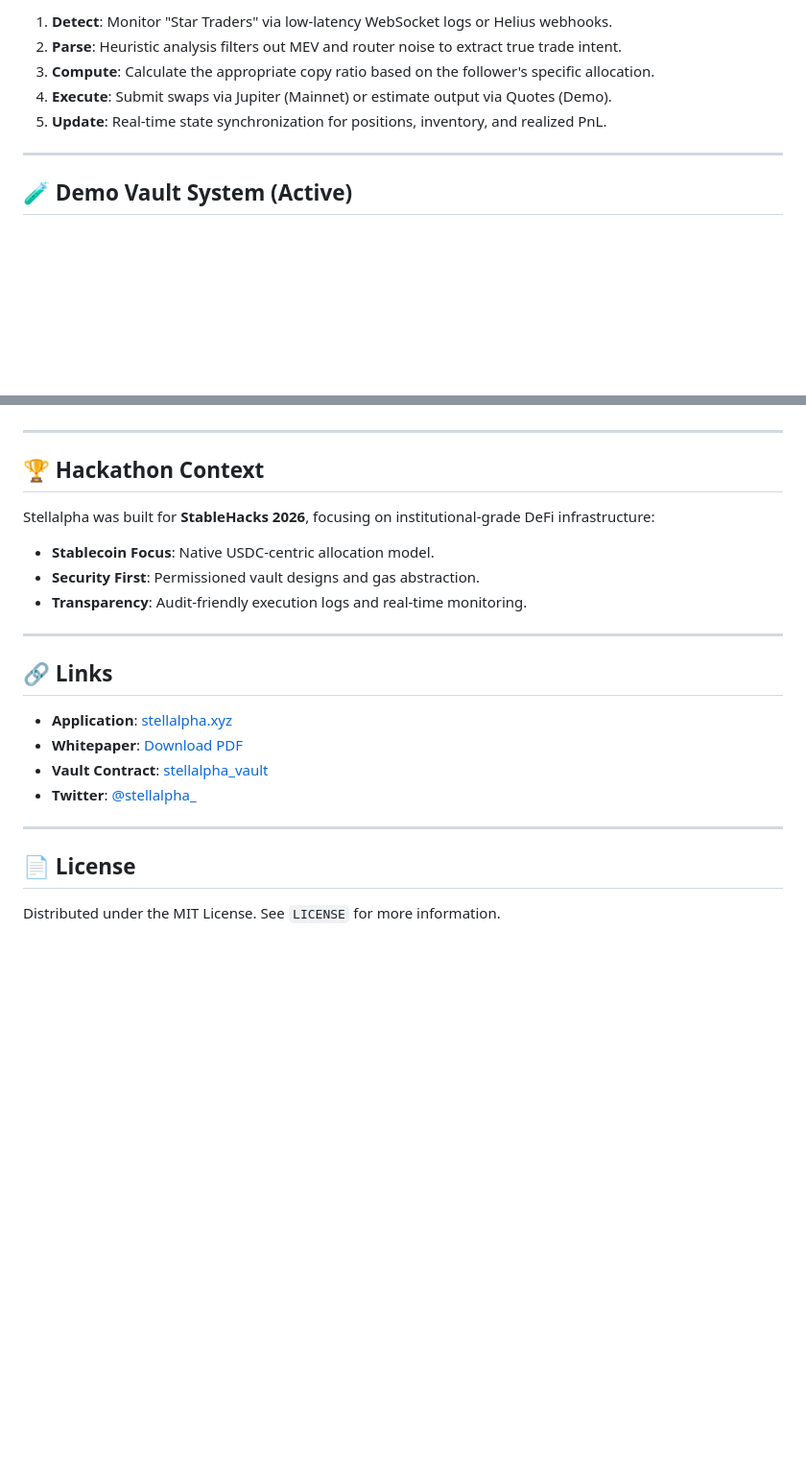
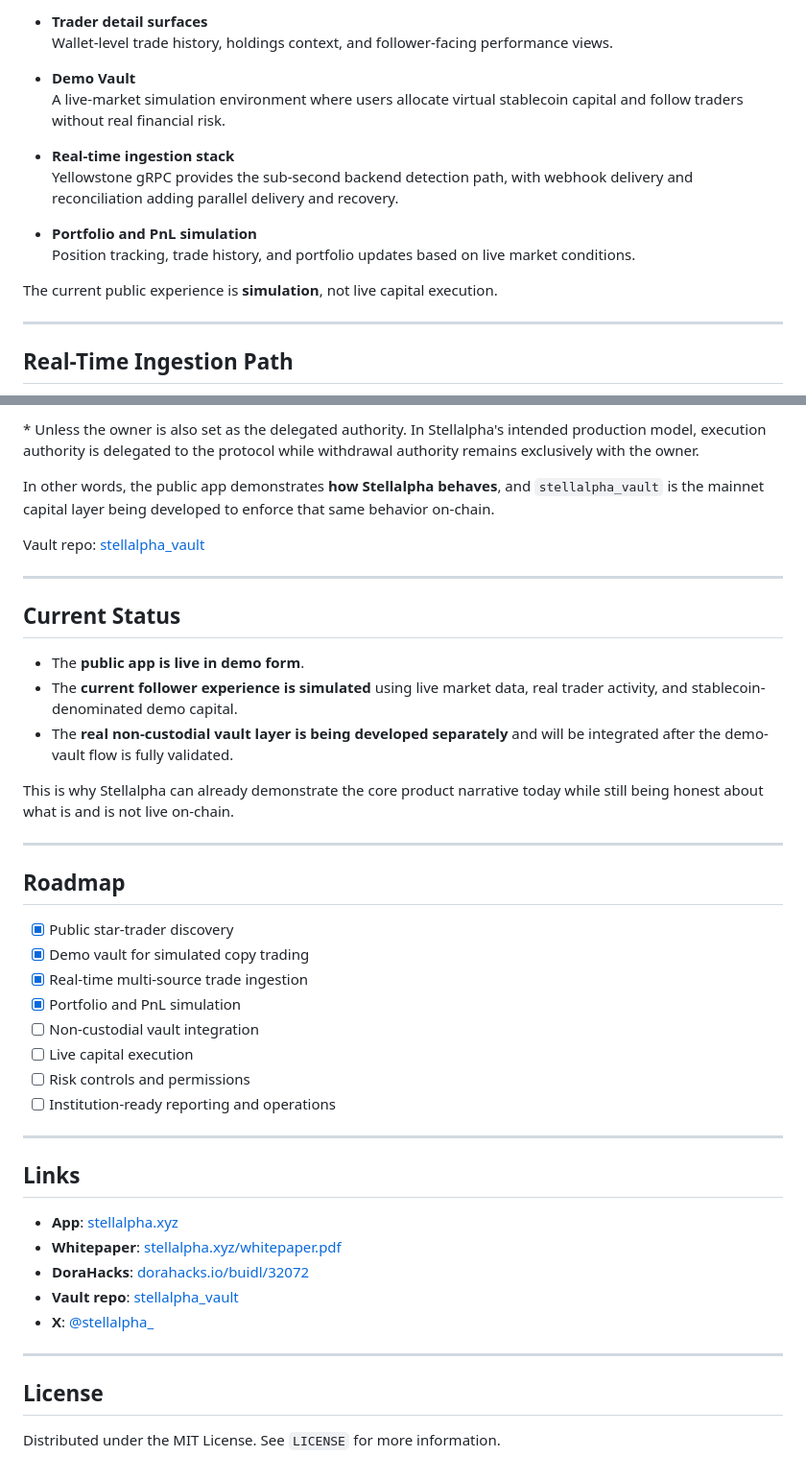
Before and after one commit to akm2006/stellalpha, a Markdown page: README.md, 2 parts joined by grey strips. Shown at 96% size. GitHub-like rendering; blank space fills up the shorter version.

```diff
--- a/README.md
+++ b/README.md
@@ -49,11 +95,19 @@ graph TD
 
-1. **Detect**: Monitor "Star Traders" via low-latency WebSocket logs or Helius webhooks.
-2. **Parse**: Heuristic analysis filters out MEV and router noise to extract true trade intent.
-3. **Compute**: Calculate the appropriate copy ratio based on the follower's specific allocation.
-4. **Execute**: Submit swaps via Jupiter (Mainnet) or estimate output via Quotes (Demo).
-5. **Update**: Real-time state synchronization for positions, inventory, and realized PnL.
+- **Trader detail surfaces**
+  Wallet-level trade history, holdings context, and follower-facing performance views.
+
+- **Demo Vault**
+  A live-market simulation environment where users allocate virtual stablecoin capital and follow traders without real financial risk.
+
+- **Real-time ingestion stack**
+  Yellowstone gRPC provides the sub-second backend detection path, with webhook delivery and reconciliation adding parallel delivery and recovery.
+
+- **Portfolio and PnL simulation**
+  Position tracking, trade history, and portfolio updates based on live market conditions.
+
+The current public experience is **simulation**, not live capital execution.
 
 ---
 
-## 🧪 Demo Vault System (Active)
+## Real-Time Ingestion Path
 
@@ -138,23 +218,44 @@ Minimal env split:
+\* Unless the owner is also set as the delegated authority. In Stellalpha's intended production model, execution authority is delegated to the protocol while withdrawal authority remains exclusively with the owner.
+
+In other words, the public app demonstrates **how Stellalpha behaves**, and `stellalpha_vault` is the mainnet capital layer being developed to enforce that same behavior on-chain.
+
+Vault repo: [stellalpha_vault](https://github.com/akm2006/stellalpha_vault)
 
 ---
 
-## 🏆 Hackathon Context
+## Current Status
 
-Stellalpha was built for **StableHacks 2026**, focusing on institutional-grade DeFi infrastructure:
-- **Stablecoin Focus**: Native USDC-centric allocation model.
-- **Security First**: Permissioned vault designs and gas abstraction.
-- **Transparency**: Audit-friendly execution logs and real-time monitoring.
+- The **public app is live in demo form**.
+- The **current follower experience is simulated** using live market data, real trader activity, and stablecoin-denominated demo capital.
+- The **real non-custodial vault layer is being developed separately** and will be integrated after the demo-vault flow is fully validated.
+
+This is why Stellalpha can already demonstrate the core product narrative today while still being honest about what is and is not live on-chain.
 
 ---
 
-## 🔗 Links
+## Roadmap
 
-- **Application**: [stellalpha.xyz](https://stellalpha.xyz)
-- **Whitepaper**: [Download PDF](https://stellalpha.xyz/whitepaper.pdf)
-- **Vault Contract**: [stellalpha_vault](https://github.com/akm2006/stellalpha_vault)
-- **Twitter**: [@stellalpha_](https://x.com/stellalpha_)
+- [x] Public star-trader discovery
+- [x] Demo vault for simulated copy trading
+- [x] Real-time multi-source trade ingestion
+- [x] Portfolio and PnL simulation
+- [ ] Non-custodial vault integration
+- [ ] Live capital execution
+- [ ] Risk controls and permissions
+- [ ] Institution-ready reporting and operations
 
 ---
 
-## 📄 License
+## Links
+
+- **App**: [stellalpha.xyz](https://stellalpha.xyz)
+- **Whitepaper**: [stellalpha.xyz/whitepaper.pdf](https://stellalpha.xyz/whitepaper.pdf)
+- **DoraHacks**: [dorahacks.io/buidl/32072](https://dorahacks.io/buidl/32072)
+- **Vault repo**: [stellalpha_vault](https://github.com/akm2006/stellalpha_vault)
+- **X**: [@stellalpha_](https://x.com/stellalpha_)
+
+---
+
+## License
+
 Distributed under the MIT License. See `LICENSE` for more information.
```
Also changed, not shown: other parts of README.md (+170 -98 lines).
